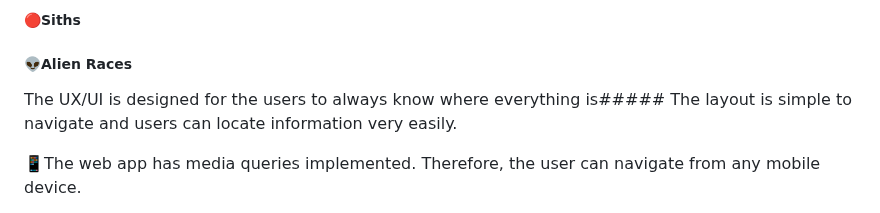
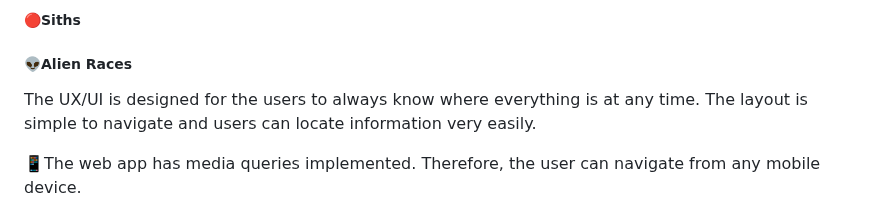
Before and after one commit to felipe-mig/Star_Wars_web_app_PHP, a Markdown page: README.md, the part around the change. Drawn GitHub-style.

```diff
--- a/README.md
+++ b/README.md
@@ -11,7 +11,7 @@
 ##### 🔴Siths
 ##### 👽Alien Races
 
-The UX/UI is designed for the users to always know where everything is##### The layout is simple to navigate and users can locate information very easily.
+The UX/UI is designed for the users to always know where everything is at any time. The layout is simple to navigate and users can locate information very easily.
 
 📱The web app has media queries implemented. Therefore, the user can navigate from any mobile device.
 
```
